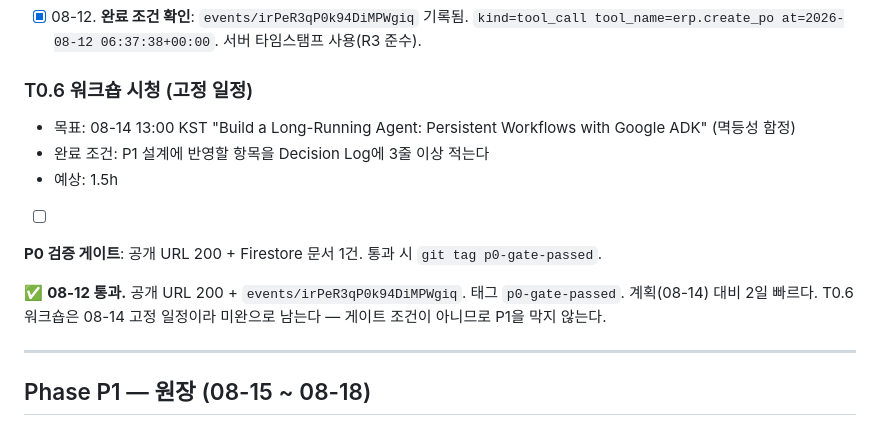
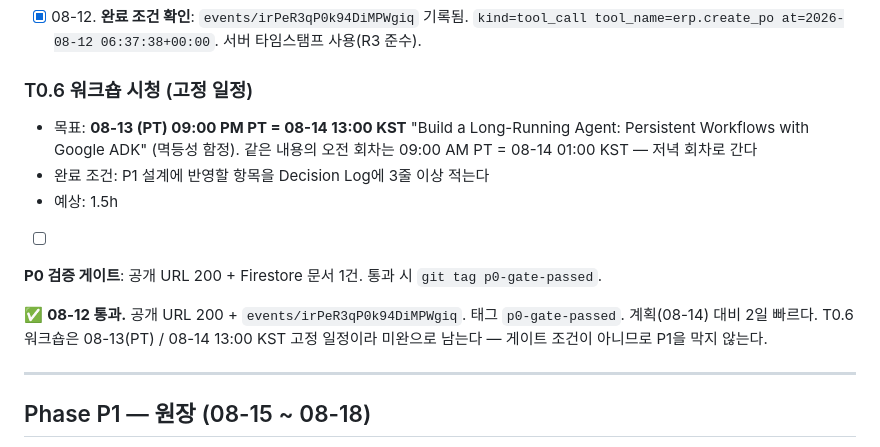
Before and after one commit to Kim-Hakseong/backstop, a Markdown page: LOG.md, the part around the change. Rendered like a GitHub page.

Commit message:
[P2] correct webinar dates to PT with KST conversions Resources tab schedule is PT: Aug 11 / 13 / 20 / 27, each run twice (9:00 AM PT and 9:00 PM PT). The idempotency session is Aug 13 PT; attending the evening one, 9:00 PM PT = Aug 14 13:00 KST. Lens-1 reasoning unchanged.

```diff
--- a/LOG.md
+++ b/LOG.md
@@ -53,7 +53,7 @@
 - [x] 08-12. **완료 조건 확인**: `events/irPeR3qP0k94DiMPWgiq` 기록됨. `kind=tool_call tool_name=erp.create_po at=2026-08-12 06:37:38+00:00`. 서버 타임스탬프 사용(R3 준수).
 
 ### T0.6 워크숍 시청 (고정 일정)
-- 목표: 08-14 13:00 KST "Build a Long-Running Agent: Persistent Workflows with Google ADK" (멱등성 함정)
+- 목표: **08-13 (PT) 09:00 PM PT = 08-14 13:00 KST** "Build a Long-Running Agent: Persistent Workflows with Google ADK" (멱등성 함정). 같은 내용의 오전 회차는 09:00 AM PT = 08-14 01:00 KST — 저녁 회차로 간다
 - 완료 조건: P1 설계에 반영할 항목을 Decision Log에 3줄 이상 적는다
 - 예상: 1.5h
 - [ ]
@@ -61,7 +61,7 @@
 **P0 검증 게이트**: 공개 URL 200 + Firestore 문서 1건. 통과 시 `git tag p0-gate-passed`.
 
 ✅ **08-12 통과.** 공개 URL 200 + `events/irPeR3qP0k94DiMPWgiq`. 태그 `p0-gate-passed`.
-계획(08-14) 대비 2일 빠르다. T0.6 워크숍은 08-14 고정 일정이라 미완으로 남는다 — 게이트 조건이 아니므로 P1을 막지 않는다.
+계획(08-14) 대비 2일 빠르다. T0.6 워크숍은 08-13(PT) / 08-14 13:00 KST 고정 일정이라 미완으로 남는다 — 게이트 조건이 아니므로 P1을 막지 않는다.
 
 ---
 
```
